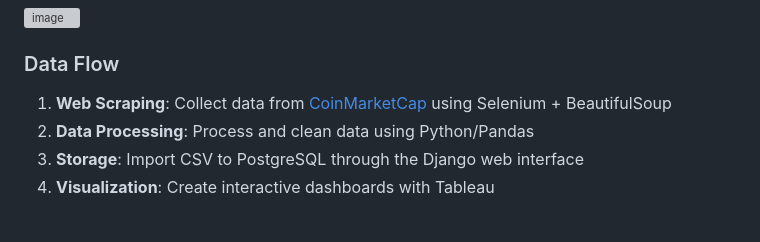
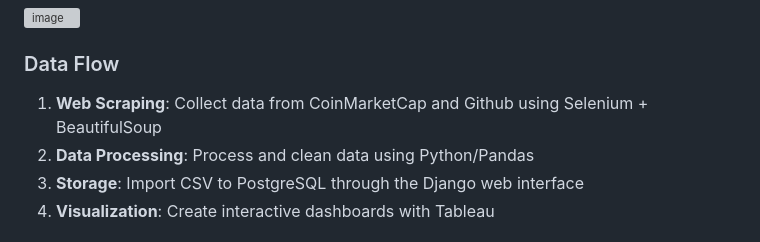
Before and after one commit to Hannahnv/Cryptocurrency-Market-Analytics-Pipeline, a Markdown page: README.md, the part around one of its changes. Drawn GitHub-style; grey boxes are pictures that could not be loaded.

```diff
--- a/README.md
+++ b/README.md
@@ -22,7 +22,7 @@ This project builds a comprehensive system to collect, manage, and analyze data
 ![image](https://github.com/user-attachments/assets/8cc5640e-4e12-4853-8821-2c7e6af05637)
 
 ### Data Flow
-1. **Web Scraping**: Collect data from [CoinMarketCap](https://coinmarketcap.com/) using Selenium + BeautifulSoup
+1. **Web Scraping**: Collect data from CoinMarketCap and Github using Selenium + BeautifulSoup
 2. **Data Processing**: Process and clean data using Python/Pandas
 3. **Storage**: Import CSV to PostgreSQL through the Django web interface
 4. **Visualization**: Create interactive dashboards with Tableau
```
Also changed, not shown: other parts of README.md (+1 -1 lines).
